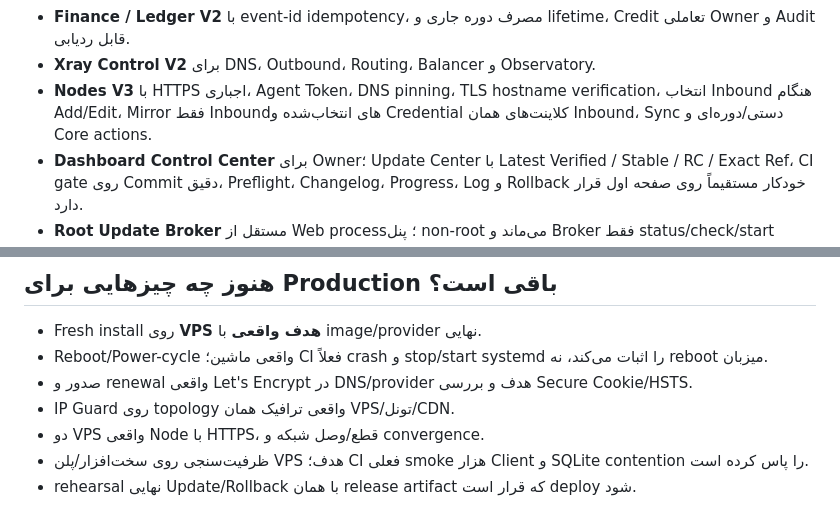
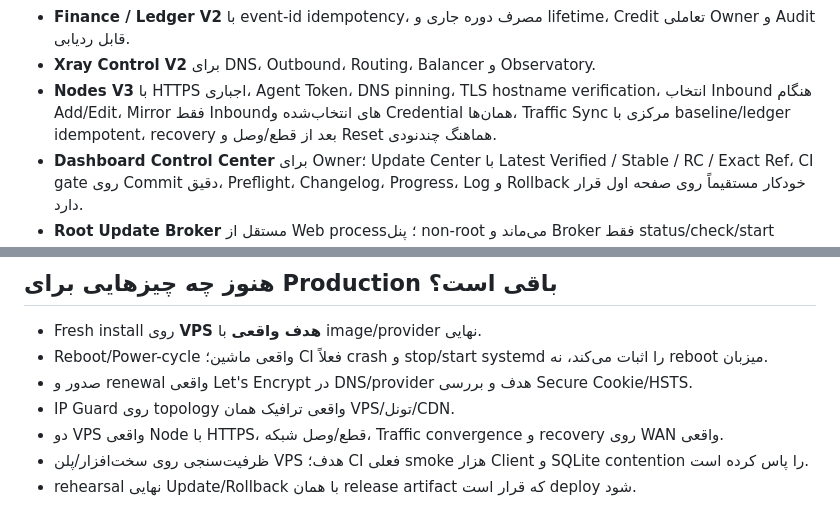
Before and after one commit to darktunnelmika/dark-xray, a Markdown page: README.md, 2 parts joined by grey strips. Drawn GitHub-style.

Commit message:
Document Nodes V3 traffic sync and recovery

```diff
--- a/README.md
+++ b/README.md
@@ -40,7 +40,7 @@ DARK UI → DARK API / RBAC → DARK Database → Xray-core
 - **Settings V2** با General/Security/Network/Domain-TLS/Subscription/IP Guard/Appearance/System و مرز stage/apply برای تنظیمات privileged.
 - **Finance / Ledger V2** با event-id idempotency، مصرف دوره جاری و lifetime، Credit تعاملی Owner و Audit قابل ردیابی.
 - **Xray Control V2** برای DNS، Outbound، Routing، Balancer و Observatory.
-- **Nodes V3** با HTTPS اجباری، Agent Token، DNS pinning، TLS hostname verification، انتخاب Inbound هنگام Add/Edit، Mirror فقط Inboundهای انتخاب‌شده و Credential کلاینت‌های همان Inbound، Sync دستی/دوره‌ای و Core actions.
+- **Nodes V3** با HTTPS اجباری، Agent Token، DNS pinning، TLS hostname verification، انتخاب Inbound هنگام Add/Edit، Mirror فقط Inboundهای انتخاب‌شده و Credential همان‌ها، Traffic Sync مرکزی با baseline/ledger idempotent، recovery بعد از قطع/وصل و Reset هماهنگ چندنودی.
 - **Dashboard Control Center** برای Owner؛ Update Center با Latest Verified / Stable / RC / Exact Ref، CI gate روی Commit دقیق، Preflight، Changelog، Progress، Log و Rollback خودکار مستقیماً روی صفحه اول قرار دارد.
 - **Root Update Broker** مستقل از Web process؛ پنل non-root می‌ماند و Broker فقط status/check/start محدود را از Unix socket احرازشده می‌پذیرد.
 - **Backup / Restore / Doctor** نیز روی صفحه اول Owner متمرکز شده‌اند؛ DB Snapshot از Web قابل دریافت است و Full Backup/Verify/Restore رمزدار از workflow ایمن CLI اجرا می‌شود.
@@ -112,7 +112,7 @@ sudo darkxray production-gate --json-only
 - Reboot/Power-cycle واقعی ماشین؛ CI فعلاً crash و stop/start systemd را اثبات می‌کند، نه reboot میزبان.
 - صدور و renewal واقعی Let's Encrypt در DNS/provider هدف و بررسی Secure Cookie/HSTS.
 - IP Guard روی topology واقعی ترافیک همان VPS/تونل/CDN.
-- دو VPS واقعی Node با HTTPS، قطع/وصل شبکه و convergence.
+- دو VPS واقعی Node با HTTPS، قطع/وصل شبکه، Traffic convergence و recovery روی WAN واقعی.
 - ظرفیت‌سنجی روی سخت‌افزار/پلن VPS هدف؛ CI فعلی smoke هزار Client و SQLite contention را پاس کرده است.
 - rehearsal نهایی Update/Rollback با همان release artifact که قرار است deploy شود.
 
```
